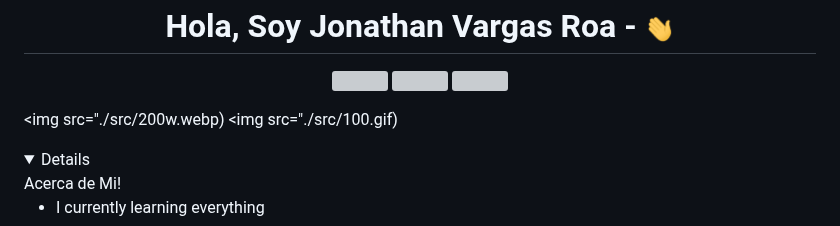
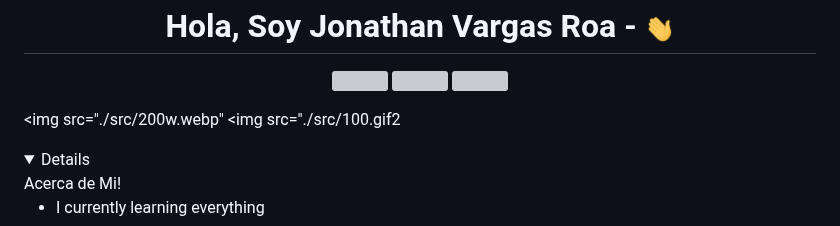
Before and after one commit to JonathanVargasRoa/JonathanVargasRoa.github.io, a Markdown page: README.md, the part around the change. Drawn GitHub-style; folded sections open; grey boxes are pictures that could not be loaded.

```diff
--- a/README.md
+++ b/README.md
@@ -9,8 +9,8 @@
 <img src= 'https://media.giphy.com/media/L61RmkXYSR92N4RuJR/giphy.gif' width='200'/>
 
 
-<img src="./src/200w.webp)
-<img src="./src/100.gif)
+<img src="./src/200w.webp"
+<img src="./src/100.gif2
 
 </p align="center">
 
```
